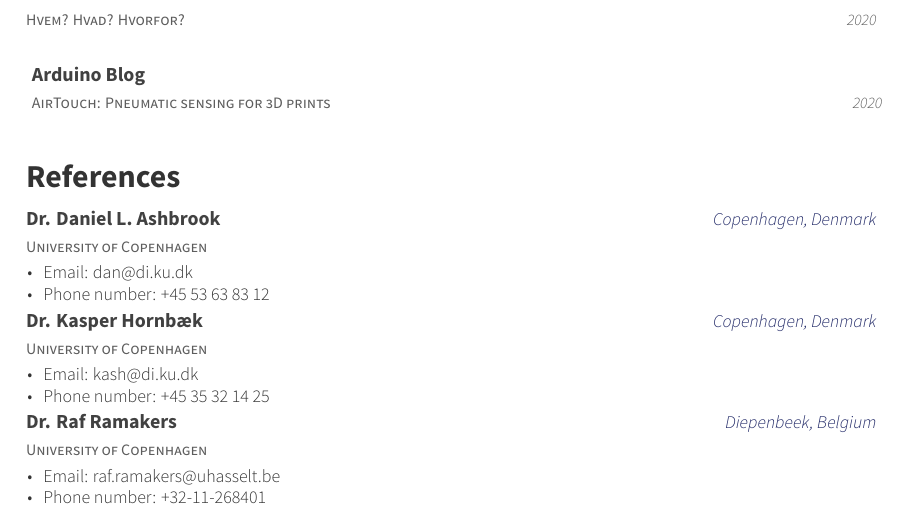
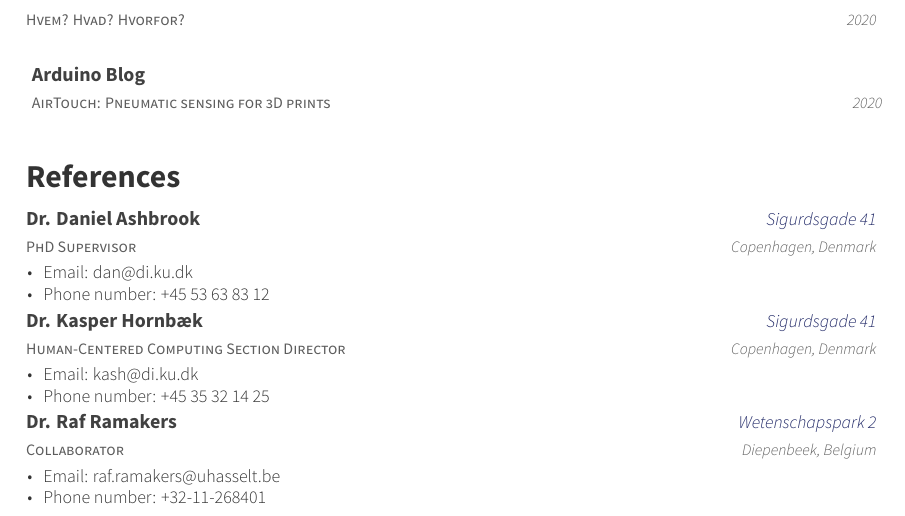
Before and after one commit to ctejada10/cv, a LaTeX CV (cv.tex, which reads cv/references.tex): part of page 4 of 4, cut so that both start at the same text. Compiled offline with XeLaTeX.

Commit message:
Adding missing information to references

```diff
--- a/cv/references.tex
+++ b/cv/references.tex
@@ -1,10 +1,10 @@
 \cvsection{References}
 \begin{cventries}
   \cventry
-    {University of Copenhagen}
-    {Dr. Daniel L. Ashbrook}
+    {PhD Supervisor}
+    {Dr. Daniel Ashbrook}
+    {Sigurdsgade 41}
     {Copenhagen, Denmark}
-    {}
     {
       \begin{cvitems}
         \item{Email: \href{mailto:dan@di.ku.dk}{dan@di.ku.dk}}
@@ -14,10 +14,10 @@
     }
 
   \cventry
-    {University of Copenhagen}
+    {Human-Centered Computing Section Director}
     {Dr. Kasper Hornb\ae k}
+    {Sigurdsgade 41}
     {Copenhagen, Denmark}
-    {}
     {
       \begin{cvitems}
         \item{Email: \href{mailto:kash@di.ku.dk}{kash@di.ku.dk}}
@@ -27,10 +27,10 @@
     }
 
   \cventry
-    {University of Copenhagen}
+    {Collaborator}
     {Dr. Raf Ramakers}
+    {Wetenschapspark 2}
     {Diepenbeek, Belgium}
-    {}
     {
       \begin{cvitems}
         \item{Email: \href{mailto:raf.ramakers@uhasselt.be}{raf.ramakers@uhasselt.be}}
```
